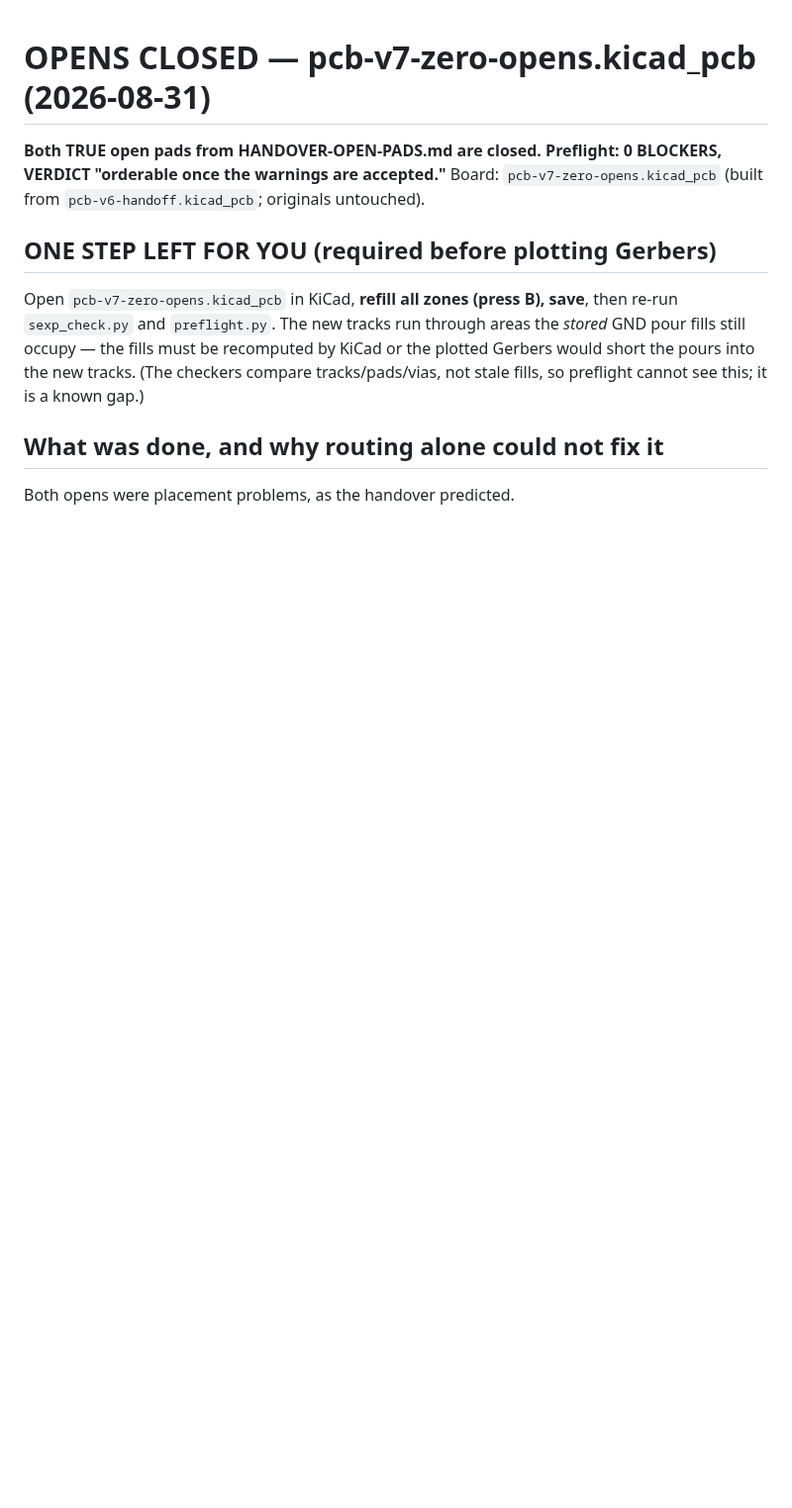
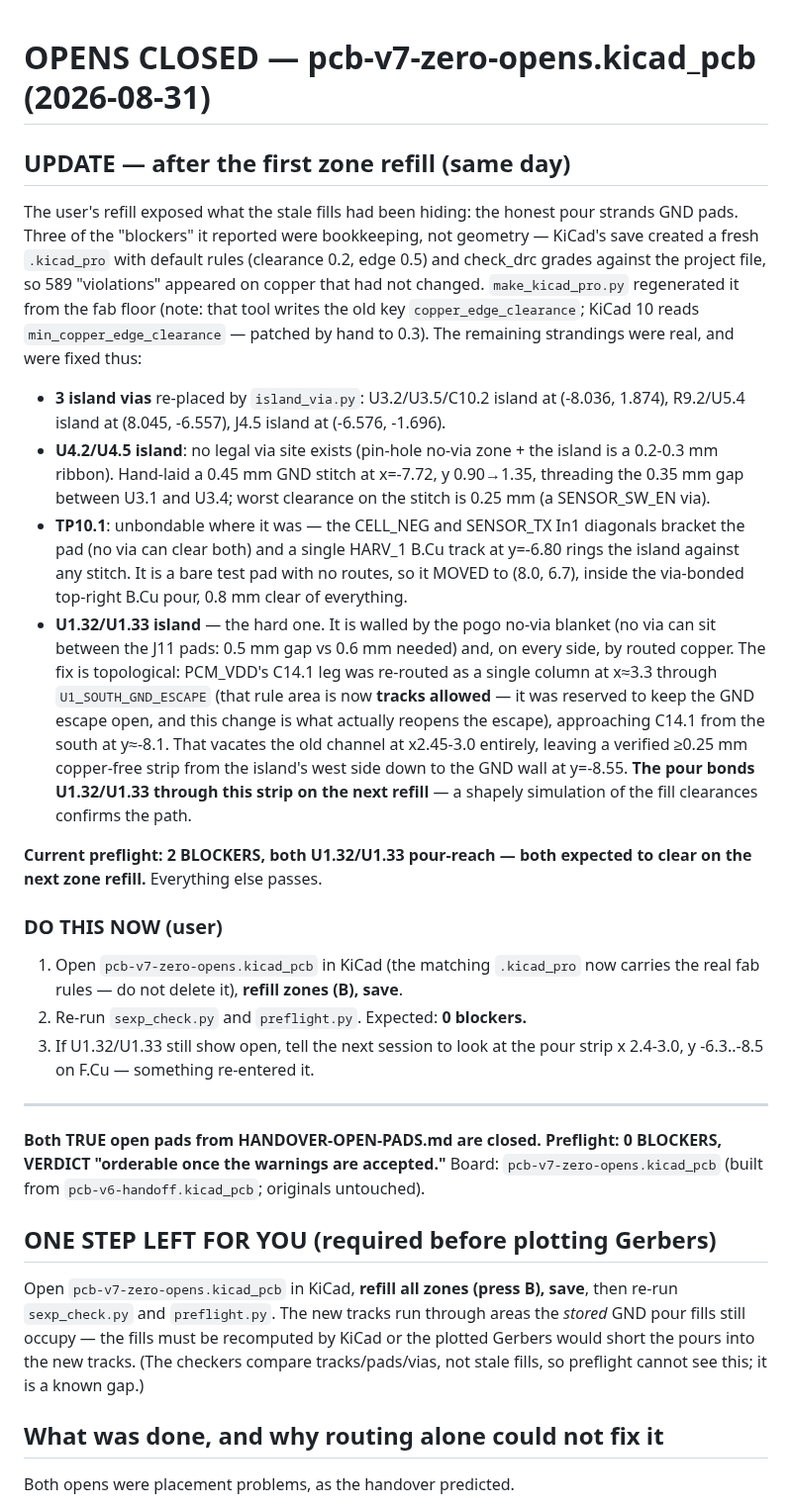
Before and after one commit to Drivera0/touch-id-public, a Markdown page: cad/pcb-v3/OPENS-CLOSED-V7.md, the part around the change. Shown at 99% size. Drawn GitHub-style; blank space fills up the shorter version.

Commit message:
Post-refill GND repairs: 3 island vias, U4 stitch, TP10 moved, PCM west leg re-routed to open the U1.32/33 pour strip; fix .kicad_pro rules

```diff
--- a/cad/pcb-v3/OPENS-CLOSED-V7.md
+++ b/cad/pcb-v3/OPENS-CLOSED-V7.md
@@ -1,4 +1,53 @@
 # OPENS CLOSED — pcb-v7-zero-opens.kicad_pcb (2026-08-31)
+
+## UPDATE — after the first zone refill (same day)
+
+The user's refill exposed what the stale fills had been hiding: the honest pour
+strands GND pads. Three of the "blockers" it reported were bookkeeping, not
+geometry — KiCad's save created a fresh `.kicad_pro` with default rules
+(clearance 0.2, edge 0.5) and check_drc grades against the project file, so 589
+"violations" appeared on copper that had not changed. `make_kicad_pro.py`
+regenerated it from the fab floor (note: that tool writes the old key
+`copper_edge_clearance`; KiCad 10 reads `min_copper_edge_clearance` — patched
+by hand to 0.3). The remaining strandings were real, and were fixed thus:
+
+* **3 island vias** re-placed by `island_via.py`: U3.2/U3.5/C10.2 island at
+  (-8.036, 1.874), R9.2/U5.4 island at (8.045, -6.557), J4.5 island at
+  (-6.576, -1.696).
+* **U4.2/U4.5 island**: no legal via site exists (pin-hole no-via zone + the
+  island is a 0.2-0.3 mm ribbon). Hand-laid a 0.45 mm GND stitch at x=-7.72,
+  y 0.90→1.35, threading the 0.35 mm gap between U3.1 and U3.4; worst
+  clearance on the stitch is 0.25 mm (a SENSOR_SW_EN via).
+* **TP10.1**: unbondable where it was — the CELL_NEG and SENSOR_TX In1
+  diagonals bracket the pad (no via can clear both) and a single HARV_1 B.Cu
+  track at y=-6.80 rings the island against any stitch. It is a bare test pad
+  with no routes, so it MOVED to (8.0, 6.7), inside the via-bonded top-right
+  B.Cu pour, 0.8 mm clear of everything.
+* **U1.32/U1.33 island** — the hard one. It is walled by the pogo no-via
+  blanket (no via can sit between the J11 pads: 0.5 mm gap vs 0.6 mm needed)
+  and, on every side, by routed copper. The fix is topological: PCM_VDD's
+  C14.1 leg was re-routed as a single column at x≈3.3 through
+  `U1_SOUTH_GND_ESCAPE` (that rule area is now **tracks allowed** — it was
+  reserved to keep the GND escape open, and this change is what actually
+  reopens the escape), approaching C14.1 from the south at y≈-8.1. That
+  vacates the old channel at x2.45-3.0 entirely, leaving a verified ≥0.25 mm
+  copper-free strip from the island's west side down to the GND wall at
+  y=-8.55. **The pour bonds U1.32/U1.33 through this strip on the next
+  refill** — a shapely simulation of the fill clearances confirms the path.
+
+**Current preflight: 2 BLOCKERS, both U1.32/U1.33 pour-reach — both expected
+to clear on the next zone refill.** Everything else passes.
+
+### DO THIS NOW (user)
+
+1. Open `pcb-v7-zero-opens.kicad_pcb` in KiCad (the matching `.kicad_pro` now
+   carries the real fab rules — do not delete it), **refill zones (B), save**.
+2. Re-run `sexp_check.py` and `preflight.py`. Expected: **0 blockers.**
+3. If U1.32/U1.33 still show open, tell the next session to look at the pour
+   strip x 2.4-3.0, y -6.3..-8.5 on F.Cu — something re-entered it.
+
+---
+
 
 **Both TRUE open pads from HANDOVER-OPEN-PADS.md are closed. Preflight: 0 BLOCKERS,
 VERDICT "orderable once the warnings are accepted."** Board: `pcb-v7-zero-opens.kicad_pcb`
```
